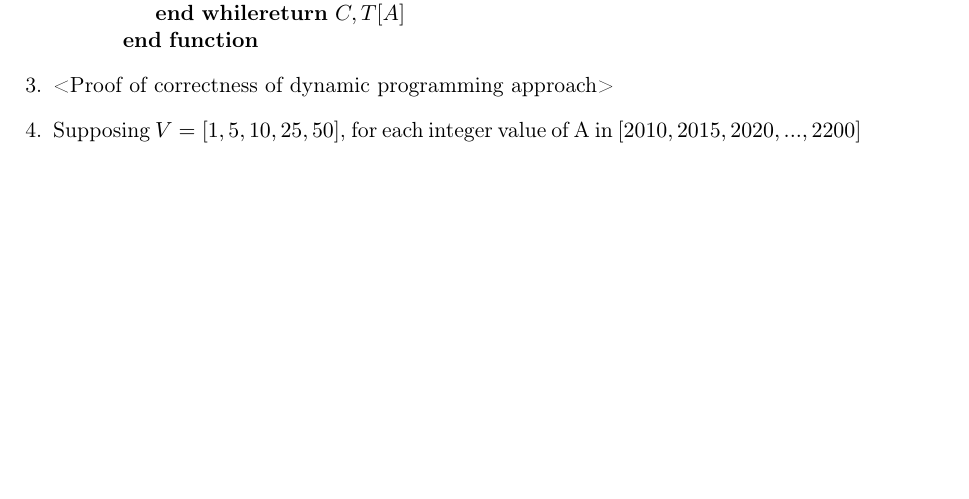
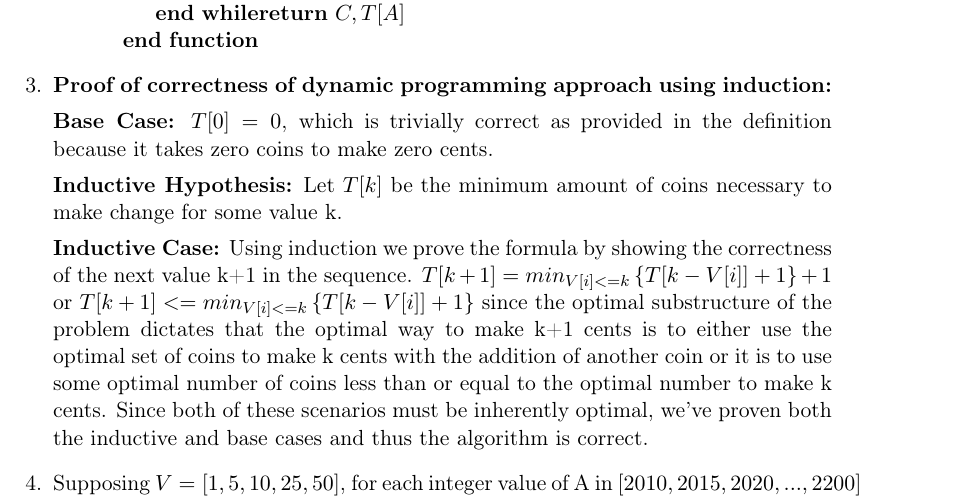
Before and after one commit to DeepOceanWaters/CS-325, a LaTeX document (projects/project2/project2.tex): part of page 3 of 3 before the commit and part of page 3 of 4 after it, cut so that both start at the same text, the shorter picture padded with empty space. Compiled offline with pdfLaTeX.

Commit message:
Wrote first draft of DP proof

```diff
--- a/projects/project2/project2.tex
+++ b/projects/project2/project2.tex
@@ -180,7 +180,13 @@
         \end{algorithmic}
     \end{description}
 
-    \item <Proof of correctness of dynamic programming approach>
+    \item \textbf{Proof of correctness of dynamic programming approach using induction:}
+
+    \textbf{Base Case:} $T[0] = 0$, which is trivially correct as provided in the definition because it takes zero coins to make zero cents.
+
+    \textbf{Inductive Hypothesis:} Let $T[k]$ be the minimum amount of coins necessary to make change for some value k.
+
+    \textbf{Inductive Case:} Using induction we prove the formula by showing the correctness of the next value k+1 in the sequence. $T[k+1] = min_{V[i]<=k}\left\{T[k - V[i]] + 1\right\} + 1$ or $T[k+1] <= min_{V[i]<=k}\left\{T[k - V[i]] + 1\right\}$ since the optimal substructure of the problem dictates that the optimal way to make k+1 cents is to either use the optimal set of coins to make k cents with the addition of another coin or it is to use some optimal number of coins less than or equal to the optimal number to make k cents. Since both of these scenarios must be inherently optimal, we've proven both the inductive and base cases and thus the algorithm is correct.
 
     \item Supposing $V = [1, 5, 10, 25, 50]$, for each integer value of A in $[2010, 2015, 2020, ..., 2200]$ the number of coins required by changegreedy and changedp are plotted below: <INSERT GREEDY PLOT> <INSERT DP PLOT> <NEED SLOW???> <COMPARE APPROACHES>
 
```
